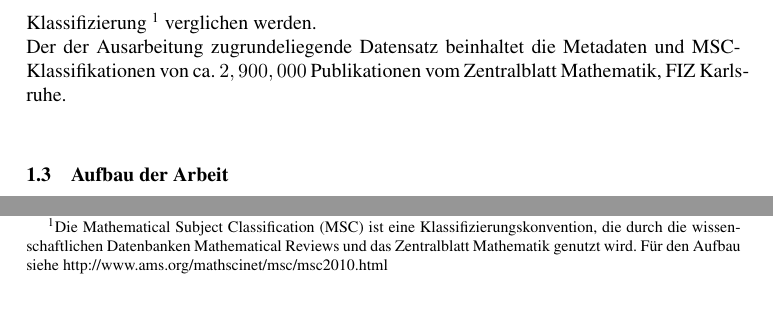
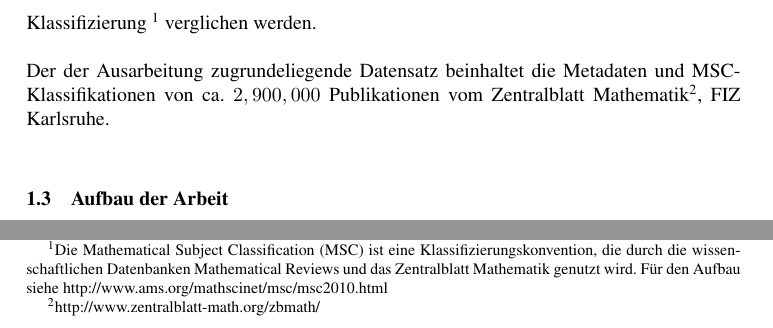
Before and after one commit to lusy/SemanticModellingPaperSimilarity, a LaTeX document (paper/paper.tex, which reads paper/1-Einleitung.tex): two parts of page 4 of 15, joined at a grey line, cut so that both start at the same text. Compiled offline with pdfLaTeX; the source files are stored in an older character set and shown here as Unicode.

Commit message:
layout changes

```diff
--- a/paper/1-Einleitung.tex
+++ b/paper/1-Einleitung.tex
@@ -35,7 +35,8 @@ Hierbei werden nicht nur Zitationen, sondern auch andere semantische Relationen
 Die Qualität des definierten Ähnlichkeitsmaßes wird ermittelt, indem die Ergebnisse, die es liefert, mit der schon im Datensatz durch Fachexperten vergebenen MSC-Klassifizierung
 \footnote{Die Mathematical Subject Classification (MSC) ist eine Klassifizierungskonvention, die durch die wissenschaftlichen Datenbanken Mathematical Reviews und das Zentralblatt Mathematik genutzt wird. Für den Aufbau siehe http://www.ams.org/mathscinet/msc/msc2010.html} verglichen werden.
 \\
-Der der Ausarbeitung zugrundeliegende Datensatz beinhaltet die Metadaten und MSC-Klassifikationen von ca. $2,900,000$ Publikationen vom Zentralblatt Mathematik, FIZ Karlsruhe.
+\\
+Der der Ausarbeitung zugrundeliegende Datensatz beinhaltet die Metadaten und MSC-Klassifikationen von ca. $2,900,000$ Publikationen vom Zentralblatt Mathematik\footnote{http://www.zentralblatt-math.org/zbmath/}, FIZ Karlsruhe.
 %wie wird das Ähnlichkeitsmaß definiert/evaluiert (Verfahren + Werkzeuge)
 
 \subsection{Aufbau der Arbeit}
```
Also changed, not shown: paper/1-Einleitung.tex (4 more changed lines).
